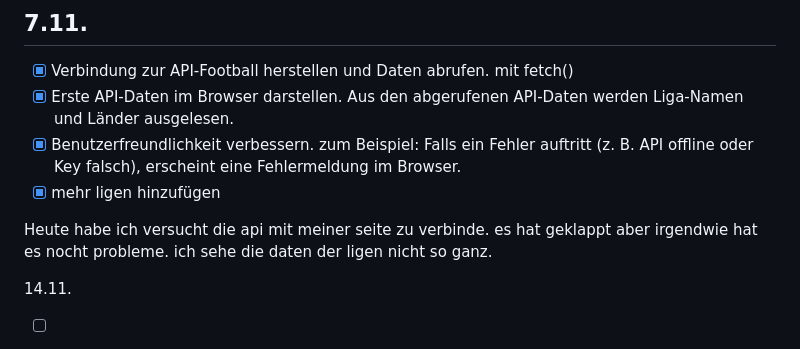
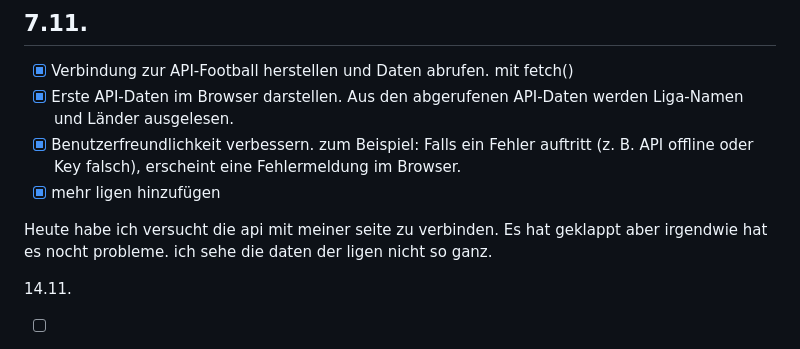
Before and after one commit to FaRuK296/Lern-Periode-7, a Markdown page: readme.md, the part around the change. Rendered like a GitHub page.

```diff
--- a/readme.md
+++ b/readme.md
@@ -36,7 +36,7 @@ Heute habe ich die Navigation meiner Webseite KickyFH fertiggestellt und mehrere
 - [x] Benutzerfreundlichkeit verbessern. zum Beispiel: Falls ein Fehler auftritt (z. B. API offline oder Key falsch), erscheint eine Fehlermeldung im Browser.
 - [x] mehr ligen hinzufügen
 
-Heute habe ich versucht die api mit meiner seite zu verbinde. es hat geklappt aber irgendwie hat es nocht probleme. ich sehe die daten der ligen nicht so ganz.
+Heute habe ich versucht die api mit meiner seite zu verbinden. Es hat geklappt aber irgendwie hat es nocht probleme. ich sehe die daten der ligen nicht so ganz.
 
 
 14.11.
```
